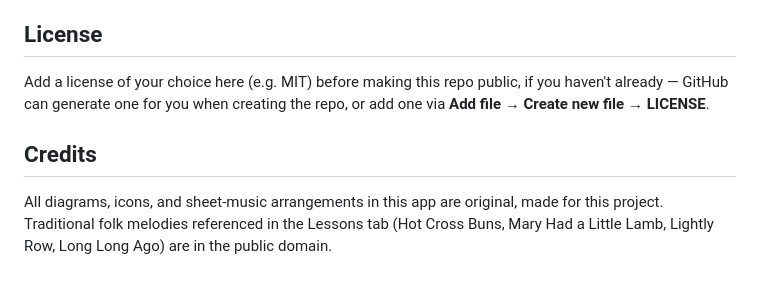
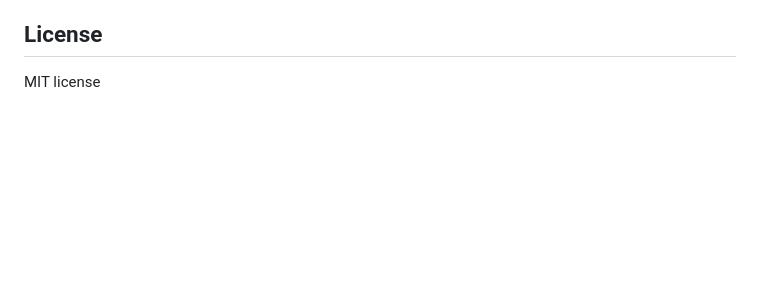
Before and after one commit to hbahari/StringWise, a Markdown page: README.md, the part around the change. GitHub-like rendering; blank space fills up the shorter version.

Commit message:
Update README to include MIT license and remove credits
Removed instructions for adding a license and credits section.

```diff
--- a/README.md
+++ b/README.md
@@ -91,13 +91,4 @@ it as a real published policy).
 
 ## License
 
-Add a license of your choice here (e.g. MIT) before making this repo
-public, if you haven't already — GitHub can generate one for you when
-creating the repo, or add one via **Add file → Create new file → LICENSE**.
-
-## Credits
-
-All diagrams, icons, and sheet-music arrangements in this app are original,
-made for this project. Traditional folk melodies referenced in the Lessons
-tab (Hot Cross Buns, Mary Had a Little Lamb, Lightly Row, Long Long Ago)
-are in the public domain.
+MIT license
```
